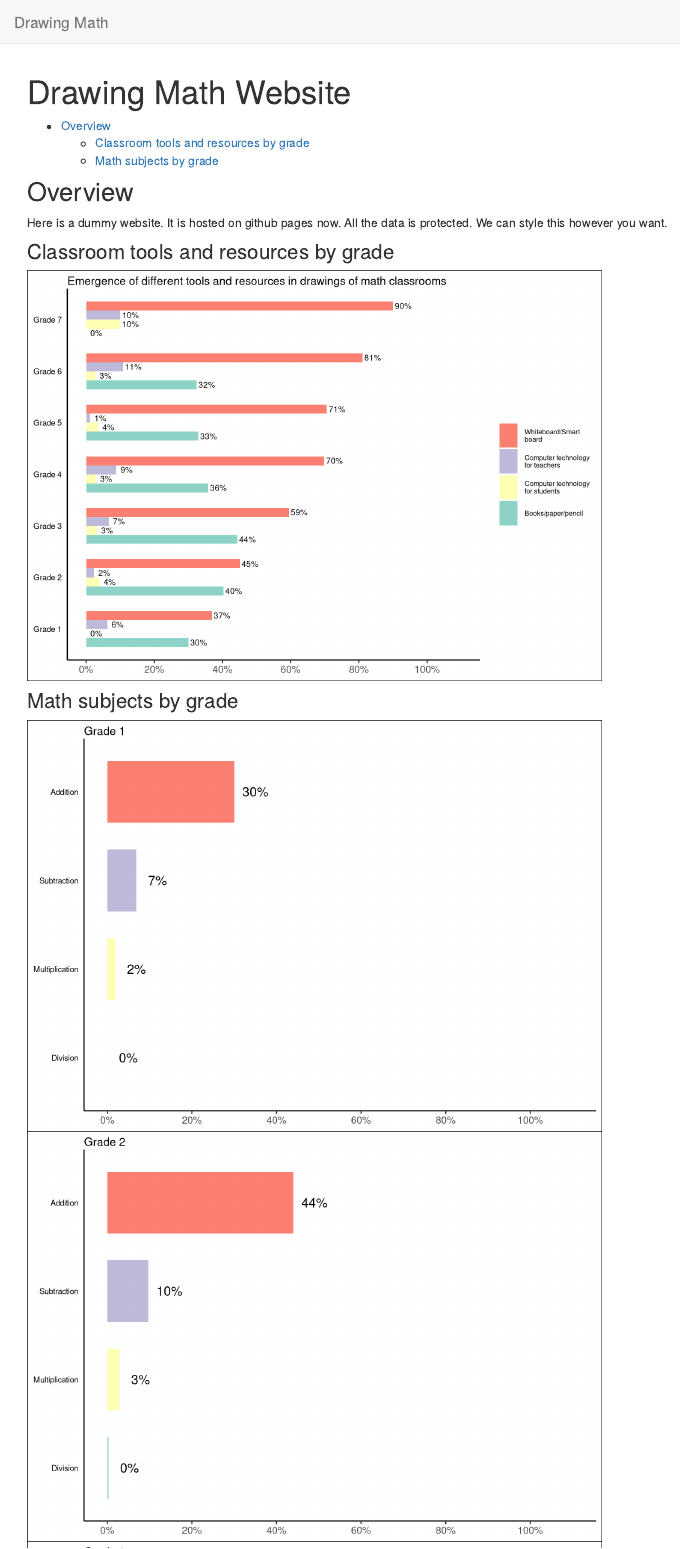
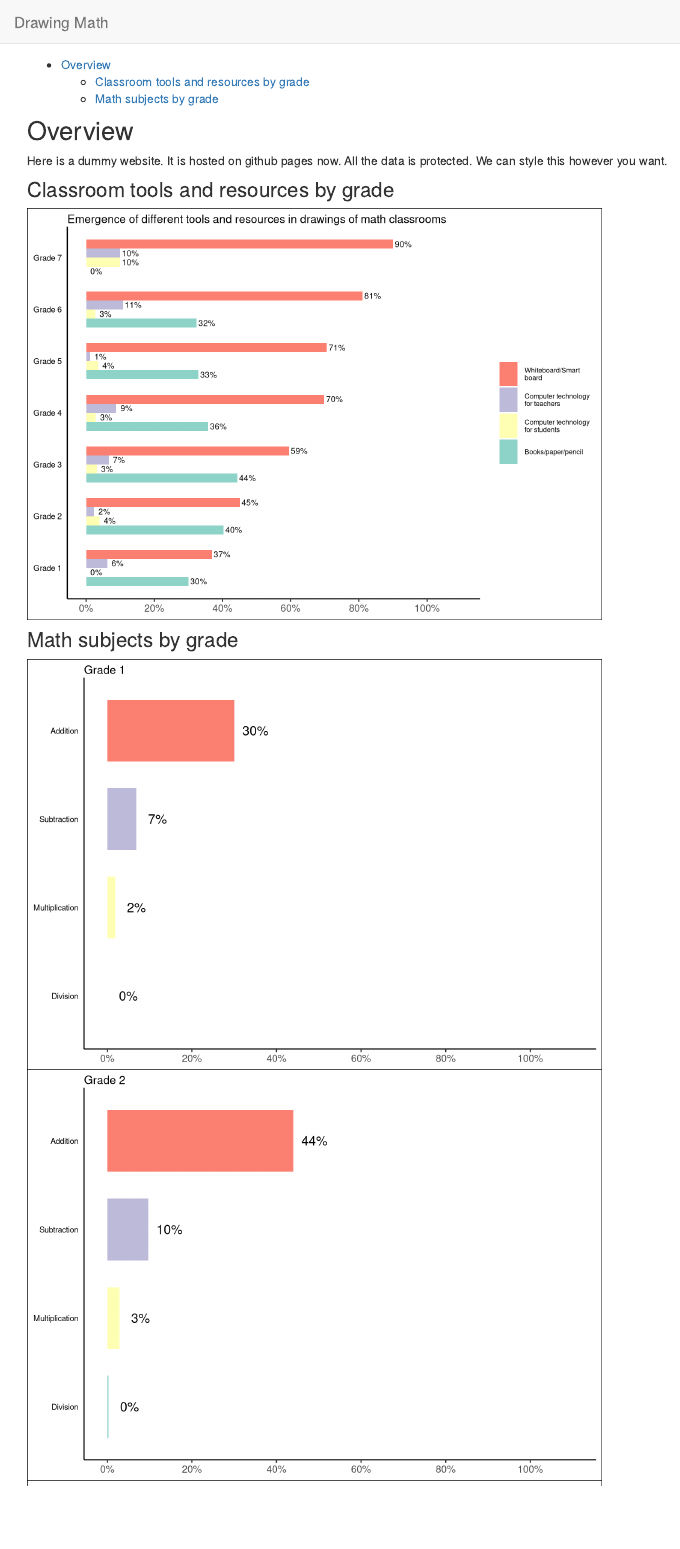
Before and after one commit to nerutenbeck/drawingmath.ghpages, an R Markdown document (index.Rmd): the page in a window 1100 px wide, from its top. Rendered offline with R 4.5, knitr and Pandoc, with nearby package versions.

Commit message:
fuss with navbar

```diff
--- a/_site.yml
+++ b/_site.yml
@@ -1,4 +1,8 @@
-name: "drawingmath"
-output_dir: "."
+name: drawingmath
+output_dir: '.'
 navbar:
   title: "Drawing Math"
+output:
+  html_document:
+    lib_dir: site_libs
+    self_contained: no
--- a/index.Rmd
+++ b/index.Rmd
@@ -1,5 +1,4 @@
 ---
-title: "Drawing Math Website"
 output:
   html_document:
     toc: yes
```
Also changed, not shown: index.html.
